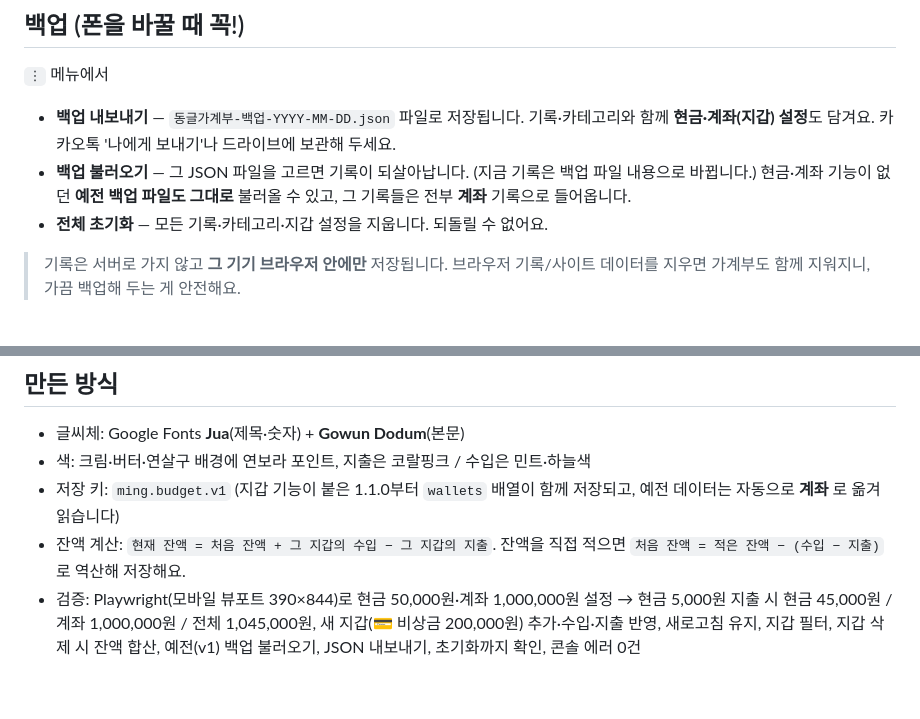
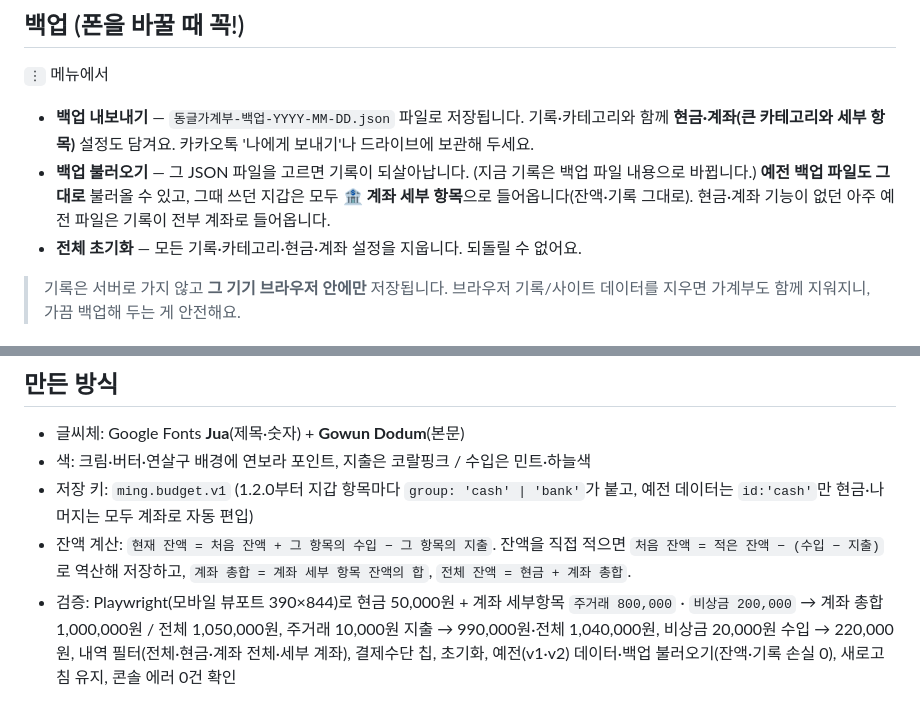
Before and after one commit to ming3113/ming_budget, a Markdown page: README.md, 2 parts joined by grey strips. Drawn GitHub-style.

```diff
--- a/README.md
+++ b/README.md
@@ -32,9 +35,9 @@
 
 `⋮` 메뉴에서
 
-- **백업 내보내기** — `동글가계부-백업-YYYY-MM-DD.json` 파일로 저장됩니다. 기록·카테고리와 함께 **현금·계좌(지갑) 설정**도 담겨요. 카카오톡 '나에게 보내기'나 드라이브에 보관해 두세요.
-- **백업 불러오기** — 그 JSON 파일을 고르면 기록이 되살아납니다. (지금 기록은 백업 파일 내용으로 바뀝니다.) 현금·계좌 기능이 없던 **예전 백업 파일도 그대로** 불러올 수 있고, 그 기록들은 전부 **계좌** 기록으로 들어옵니다.
-- **전체 초기화** — 모든 기록·카테고리·지갑 설정을 지웁니다. 되돌릴 수 없어요.
+- **백업 내보내기** — `동글가계부-백업-YYYY-MM-DD.json` 파일로 저장됩니다. 기록·카테고리와 함께 **현금·계좌(큰 카테고리와 세부 항목)** 설정도 담겨요. 카카오톡 '나에게 보내기'나 드라이브에 보관해 두세요.
+- **백업 불러오기** — 그 JSON 파일을 고르면 기록이 되살아납니다. (지금 기록은 백업 파일 내용으로 바뀝니다.) **예전 백업 파일도 그대로** 불러올 수 있고, 그때 쓰던 지갑은 모두 **🏦 계좌 세부 항목**으로 들어옵니다(잔액·기록 그대로). 현금·계좌 기능이 없던 아주 예전 파일은 기록이 전부 계좌로 들어옵니다.
+- **전체 초기화** — 모든 기록·카테고리·현금·계좌 설정을 지웁니다. 되돌릴 수 없어요.
 
 > 기록은 서버로 가지 않고 **그 기기 브라우저 안에만** 저장됩니다. 브라우저 기록/사이트 데이터를 지우면 가계부도 함께 지워지니, 가끔 백업해 두는 게 안전해요.
 
@@ -53,6 +56,6 @@
 
 - 글씨체: Google Fonts **Jua**(제목·숫자) + **Gowun Dodum**(본문)
 - 색: 크림·버터·연살구 배경에 연보라 포인트, 지출은 코랄핑크 / 수입은 민트·하늘색
-- 저장 키: `ming.budget.v1` (지갑 기능이 붙은 1.1.0부터 `wallets` 배열이 함께 저장되고, 예전 데이터는 자동으로 **계좌** 로 옮겨 읽습니다)
-- 잔액 계산: `현재 잔액 = 처음 잔액 + 그 지갑의 수입 − 그 지갑의 지출`. 잔액을 직접 적으면 `처음 잔액 = 적은 잔액 − (수입 − 지출)` 로 역산해 저장해요.
-- 검증: Playwright(모바일 뷰포트 390×844)로 현금 50,000원·계좌 1,000,000원 설정 → 현금 5,000원 지출 시 현금 45,000원 / 계좌 1,000,000원 / 전체 1,045,000원, 새 지갑(💳 비상금 200,000원) 추가·수입·지출 반영, 새로고침 유지, 지갑 필터, 지갑 삭제 시 잔액 합산, 예전(v1) 백업 불러오기, JSON 내보내기, 초기화까지 확인, 콘솔 에러 0건
+- 저장 키: `ming.budget.v1` (1.2.0부터 지갑 항목마다 `group: 'cash' | 'bank'`가 붙고, 예전 데이터는 `id:'cash'`만 현금·나머지는 모두 계좌로 자동 편입)
+- 잔액 계산: `현재 잔액 = 처음 잔액 + 그 항목의 수입 − 그 항목의 지출`. 잔액을 직접 적으면 `처음 잔액 = 적은 잔액 − (수입 − 지출)` 로 역산해 저장하고, `계좌 총합 = 계좌 세부 항목 잔액의 합`, `전체 잔액 = 현금 + 계좌 총합`.
+- 검증: Playwright(모바일 뷰포트 390×844)로 현금 50,000원 + 계좌 세부항목 `주거래 800,000` · `비상금 200,000` → 계좌 총합 1,000,000원 / 전체 1,050,000원, 주거래 10,000원 지출 → 990,000원·전체 1,040,000원, 비상금 20,000원 수입 → 220,000원, 내역 필터(전체·현금·계좌 전체·세부 계좌), 결제수단 칩, 초기화, 예전(v1·v2) 데이터·백업 불러오기(잔액·기록 손실 0), 새로고침 유지, 콘솔 에러 0건 확인
```
Also changed, not shown: other parts of README.md (+11 -8 lines), preview-add.png (added), preview-list.png (added), preview-stats.png (added), preview-wallet.png (added), 1 other file.
